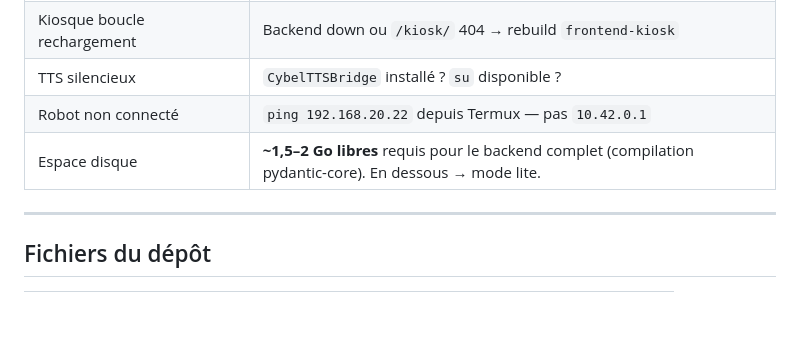
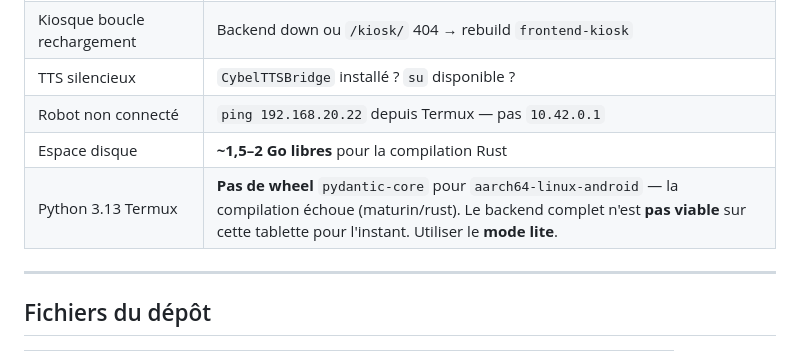
Before and after one commit to Claude20022002/Projet-Stage-2026-Cybel, a Markdown page: docs/TERMUX_DEPLOY.md, the part around the change. Rendered like a GitHub page; blank space fills up the shorter version.

Commit message:
Update TERMUX_DEPLOY.md to clarify disk space requirements for Rust compilation and highlight the lack of support for pydantic-core on aarch64-linux-android, advising users to utilize the lite mode for deployment.

```diff
--- a/docs/TERMUX_DEPLOY.md
+++ b/docs/TERMUX_DEPLOY.md
@@ -181,7 +181,8 @@ adb install -r out/CybelVisitorKiosk.apk
 | Kiosque boucle rechargement | Backend down ou `/kiosk/` 404 → rebuild `frontend-kiosk` |
 | TTS silencieux | `CybelTTSBridge` installé ? `su` disponible ? |
 | Robot non connecté | `ping 192.168.20.22` depuis Termux — pas `10.42.0.1` |
-| Espace disque | **~1,5–2 Go libres** requis pour le backend complet (compilation pydantic-core). En dessous → mode lite. |
+| Espace disque | **~1,5–2 Go libres** pour la compilation Rust |
+| Python 3.13 Termux | **Pas de wheel** `pydantic-core` pour `aarch64-linux-android` — la compilation échoue (maturin/rust). Le backend complet n'est **pas viable** sur cette tablette pour l'instant. Utiliser le **mode lite**. |
 
 ---
 
```
